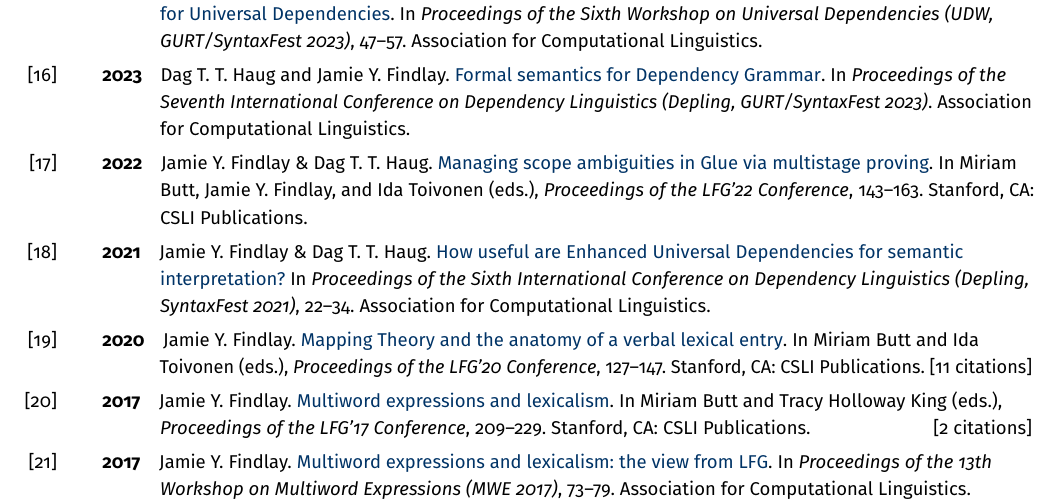
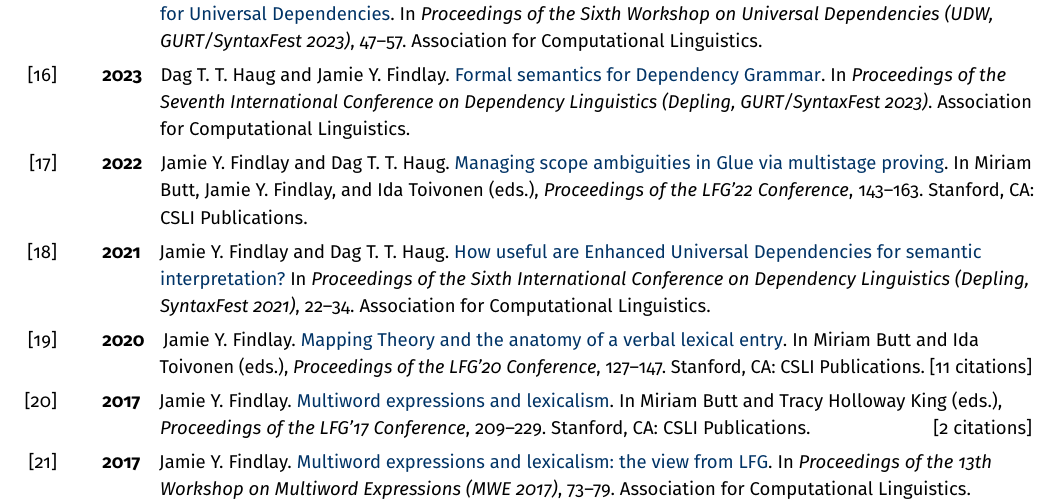
Before and after one commit to findlayjy/cv, a LaTeX CV (findlay-cv.tex): part of page 8 of 11, cut so that both start at the same text. Compiled offline with pdfLaTeX.

Commit message:
Fixed inconsistent 'and's

```diff
--- a/findlay-cv.tex
+++ b/findlay-cv.tex
@@ -909,13 +909,13 @@ excluded.
     Dependency Linguistics (Depling, GURT\slash SyntaxFest 2023)}. Association for Computational
   Linguistics.}
 
-\Reff{lfg22-paper}{2022}{Jamie Y. Findlay \& Dag T. T. Haug.
+\Reff{lfg22-paper}{2022}{Jamie Y. Findlay and Dag T. T. Haug.
   \href{https://ojs.ub.uni-konstanz.de/lfg/index.php/main/article/view/18/25}{Managing
     scope ambiguities in Glue via multistage proving}. In Miriam Butt, Jamie Y.
   Findlay, and Ida Toivonen (eds.), \emph{Proceedings of the LFG'22 Conference},
   143--163. Stanford, CA: CSLI Publications.}
 
-\Reff{depling21}{2021}{Jamie Y. Findlay \& Dag T. T. Haug.
+\Reff{depling21}{2021}{Jamie Y. Findlay and Dag T. T. Haug.
   \href{https://aclanthology.org/2021.depling-1.3/}{How useful are Enhanced
     Universal Dependencies for semantic interpretation?} In \textit{Proceedings of
     the Sixth International Conference on Dependency Linguistics (Depling,
```
Also changed, not shown: findlay-cv.pdf.
